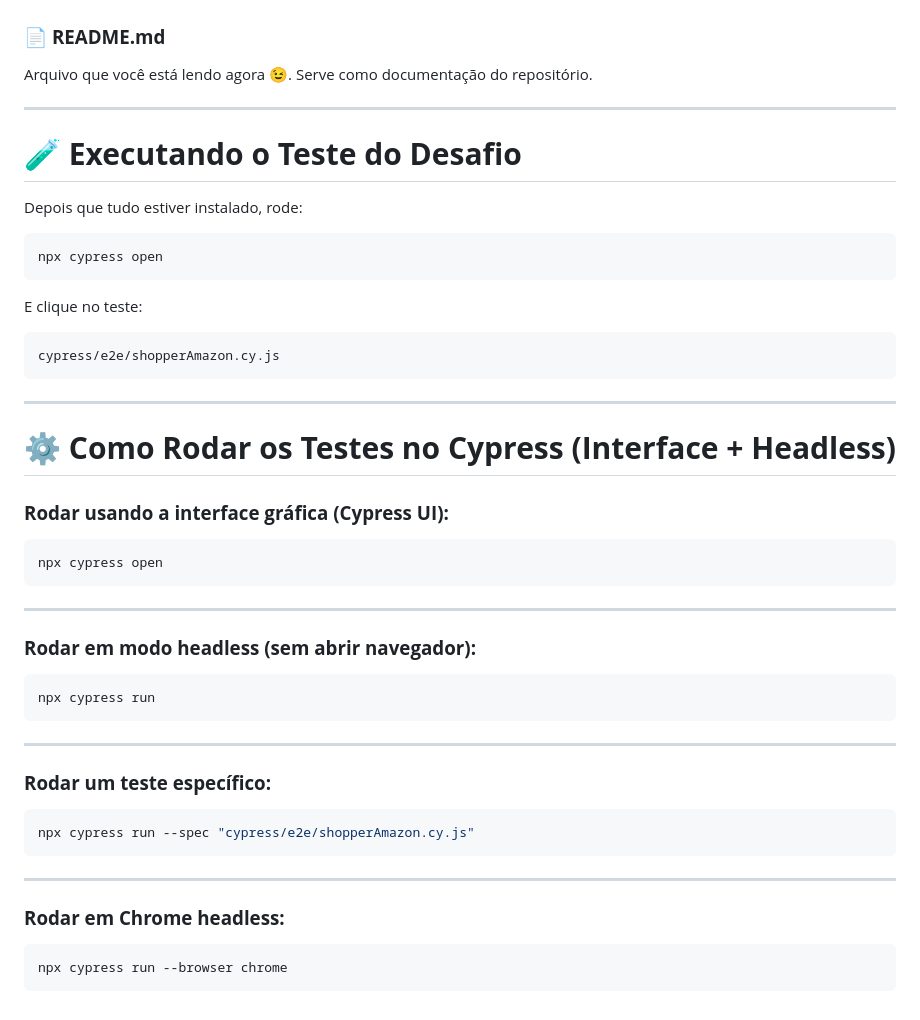
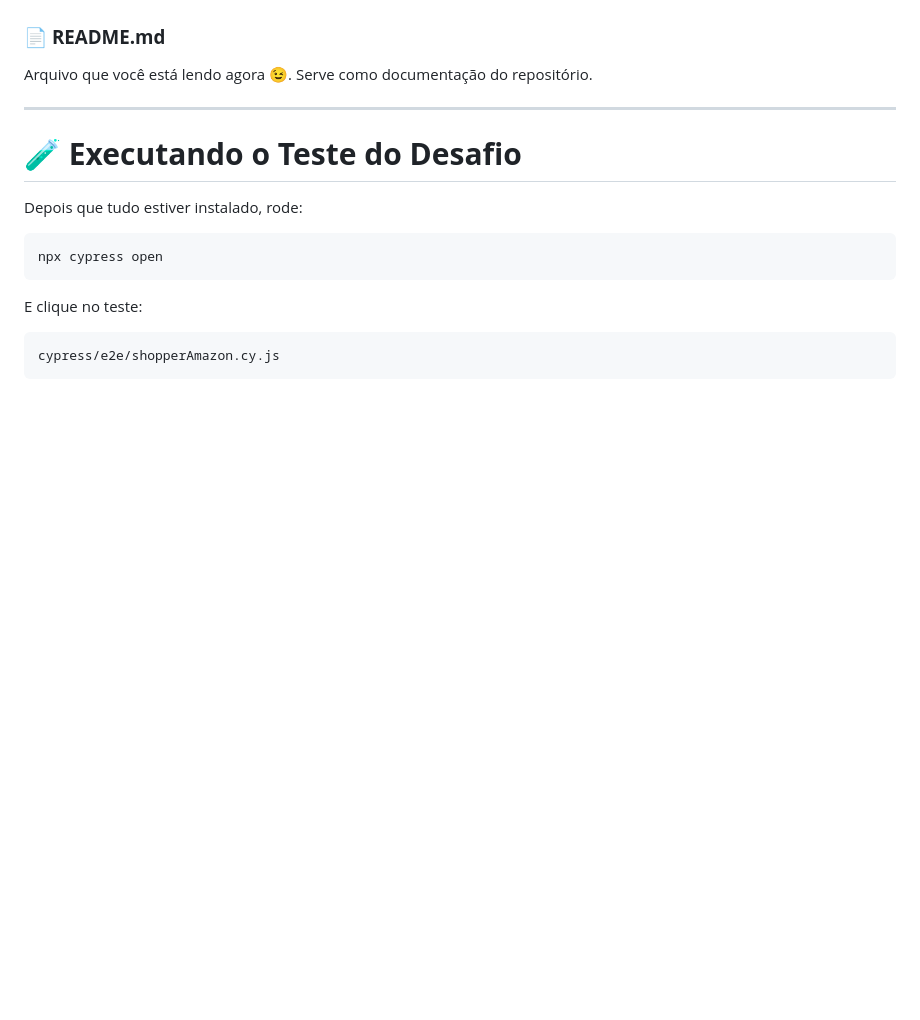
Before and after one commit to velosoFernando/desafioTecnico, a Markdown page: README.md, the part around the change. GitHub-like rendering; blank space fills up the shorter version.

````diff
--- a/README.md
+++ b/README.md
@@ -203,37 +203,3 @@ E clique no teste:
 ```
 cypress/e2e/shopperAmazon.cy.js
 ```
-
----
-
-# ⚙️ **Como Rodar os Testes no Cypress (Interface + Headless)**
-
-### **Rodar usando a interface gráfica (Cypress UI):**
-
-```bash
-npx cypress open
-```
-
----
-
-### **Rodar em modo headless (sem abrir navegador):**
-
-```bash
-npx cypress run
-```
-
----
-
-### **Rodar um teste específico:**
-
-```bash
-npx cypress run --spec "cypress/e2e/shopperAmazon.cy.js"
-```
-
----
-
-### **Rodar em Chrome headless:**
-
-```bash
-npx cypress run --browser chrome
-```
````
